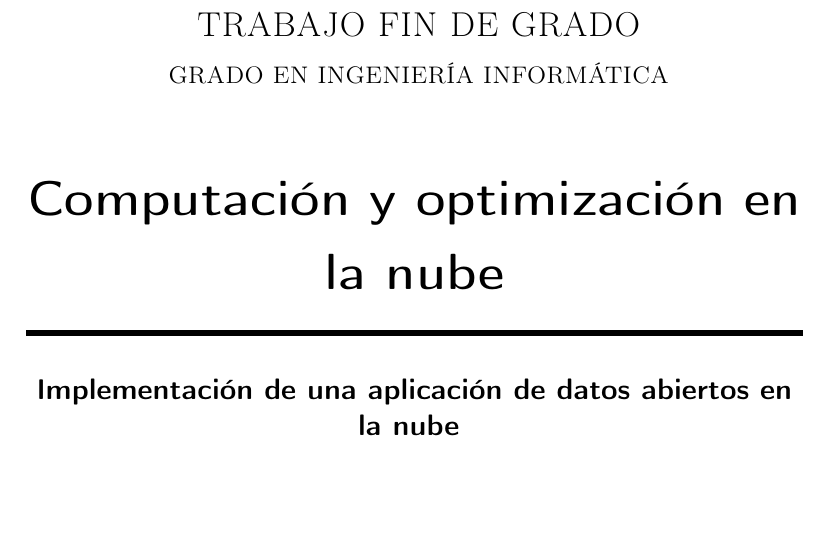
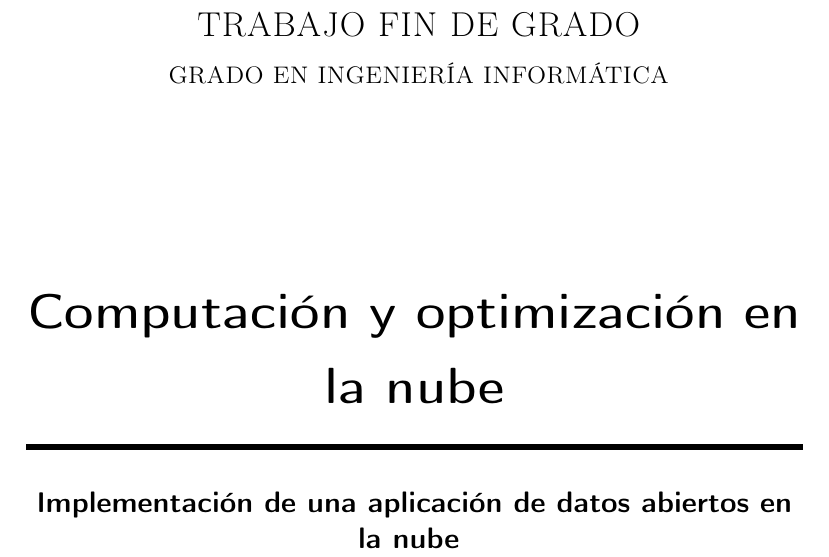
Before and after one commit to pablojjimenez/TFG, a LaTeX thesis (doc/proyecto.tex, which reads doc/portada/portada.tex): part of page 1 of 81, cut so that both start at the same text, the shorter picture padded with empty space. Compiled offline with pdfLaTeX.

Commit message:
last-doc add space

```diff
--- a/doc/portada/portada.tex
+++ b/doc/portada/portada.tex
@@ -11,6 +11,8 @@
 
 \textsc{ \Large TRABAJO FIN DE GRADO\\[0.2cm]}
 \textsc{ GRADO EN INGENIERÍA INFORMÁTICA}\\[1cm]
+
+\vspace{2cm}
 
 {\Huge\bfseries Computación y optimización en la nube \\}
 \noindent\rule[-1ex]{\textwidth}{3pt}\\[3.5ex]
```
